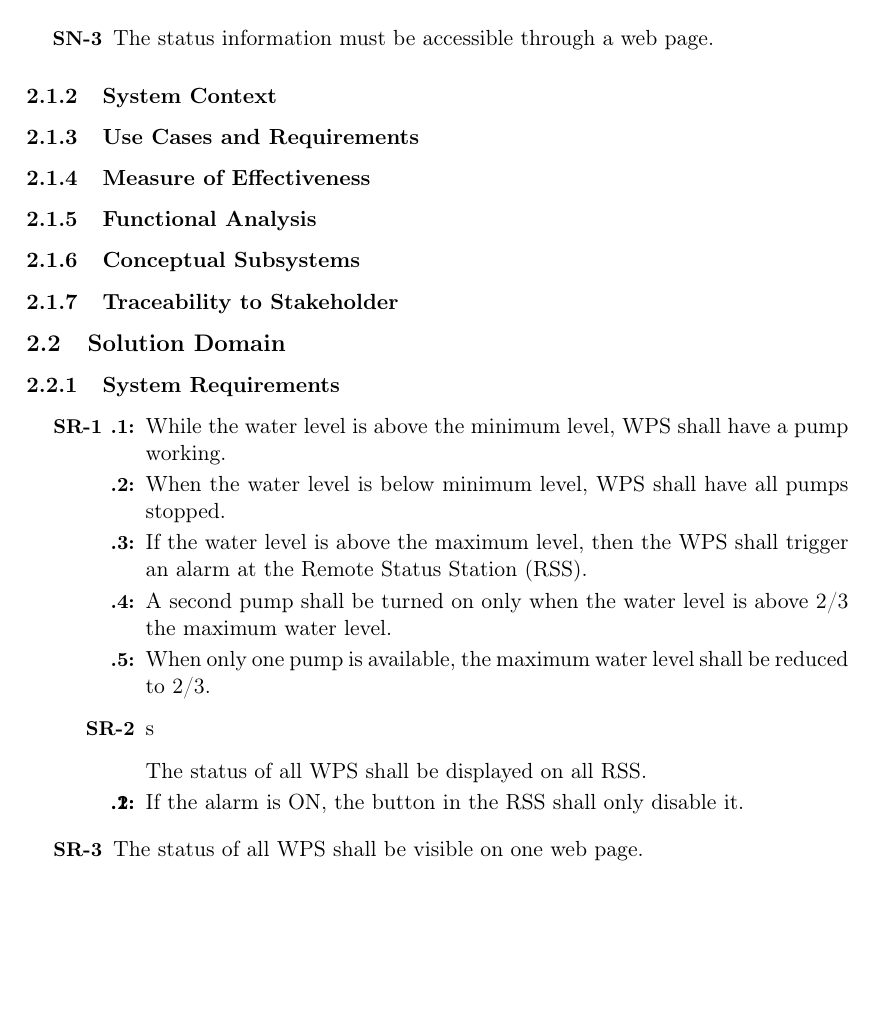
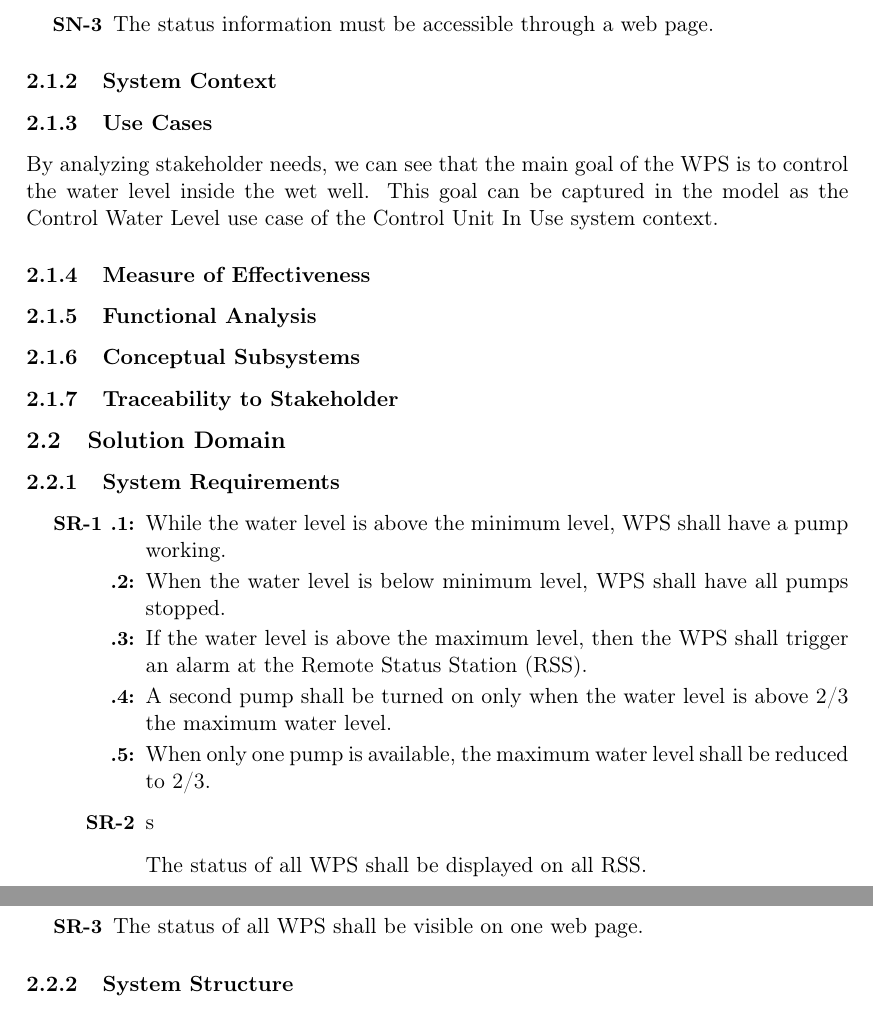
Before and after one commit to mendes-r/mescc-cslab, a LaTeX document (delivery-1/latex-report/cslab.tex): part of page 3 of 4 before the commit and two parts of pages 3 and 4 of 5 after it, the two joined at a grey line, cut so that both start at the same text, the shorter picture padded with empty space. Compiled offline with pdfLaTeX.

Commit message:
ADD Use Cases to papyrus project

```diff
--- a/delivery-1/latex-report/cslab.tex
+++ b/delivery-1/latex-report/cslab.tex
@@ -64,7 +64,9 @@
 \subsubsection{System Context}
 
 %%%
-\subsubsection{Use Cases and Requirements}
+\subsubsection{Use Cases}
+By analyzing stakeholder needs, we can see that the main goal of the WPS is to control the water level inside the wet well. This goal can be captured in the model as
+the Control Water Level use case of the Control Unit In Use system context.
 
 %%%
 \subsubsection{Measure of Effectiveness}
```
Also changed, not shown: delivery-1/diagrams/use-cases-01.png (added), 3 other files.
